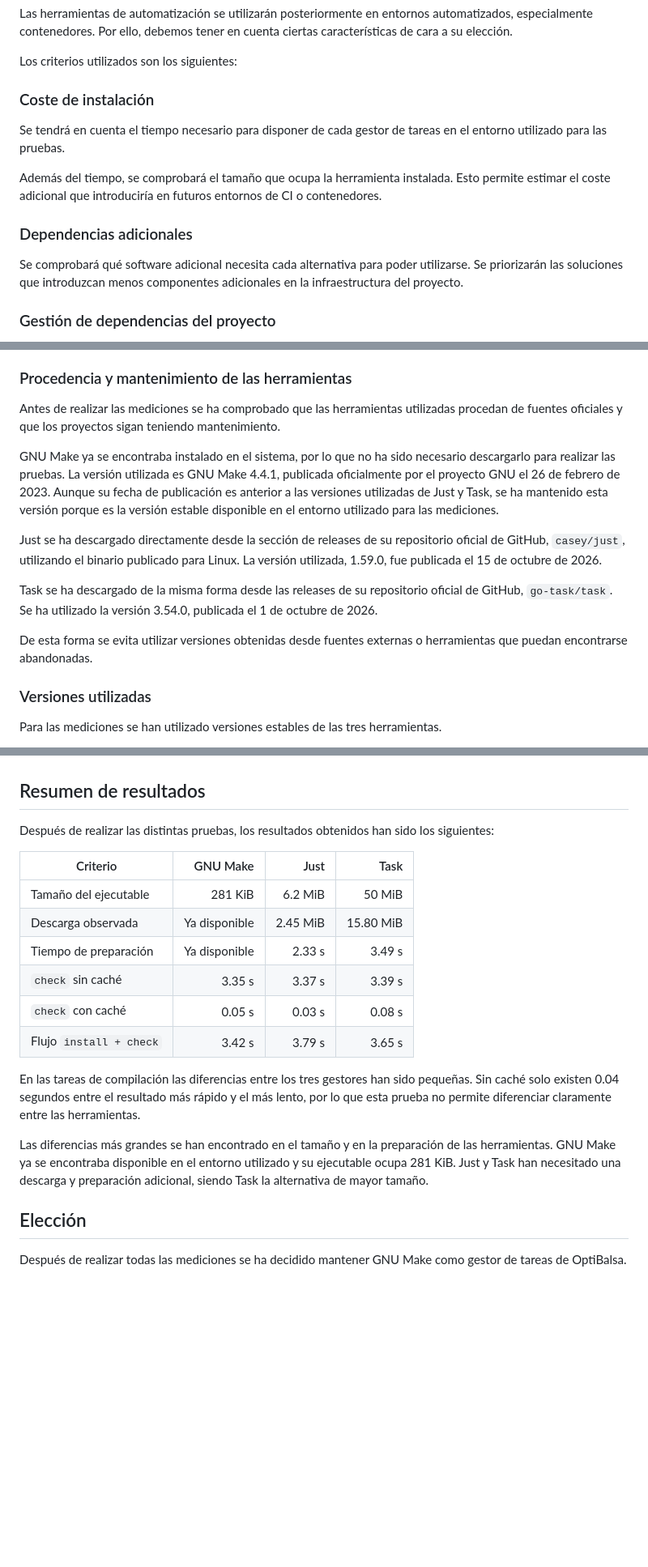
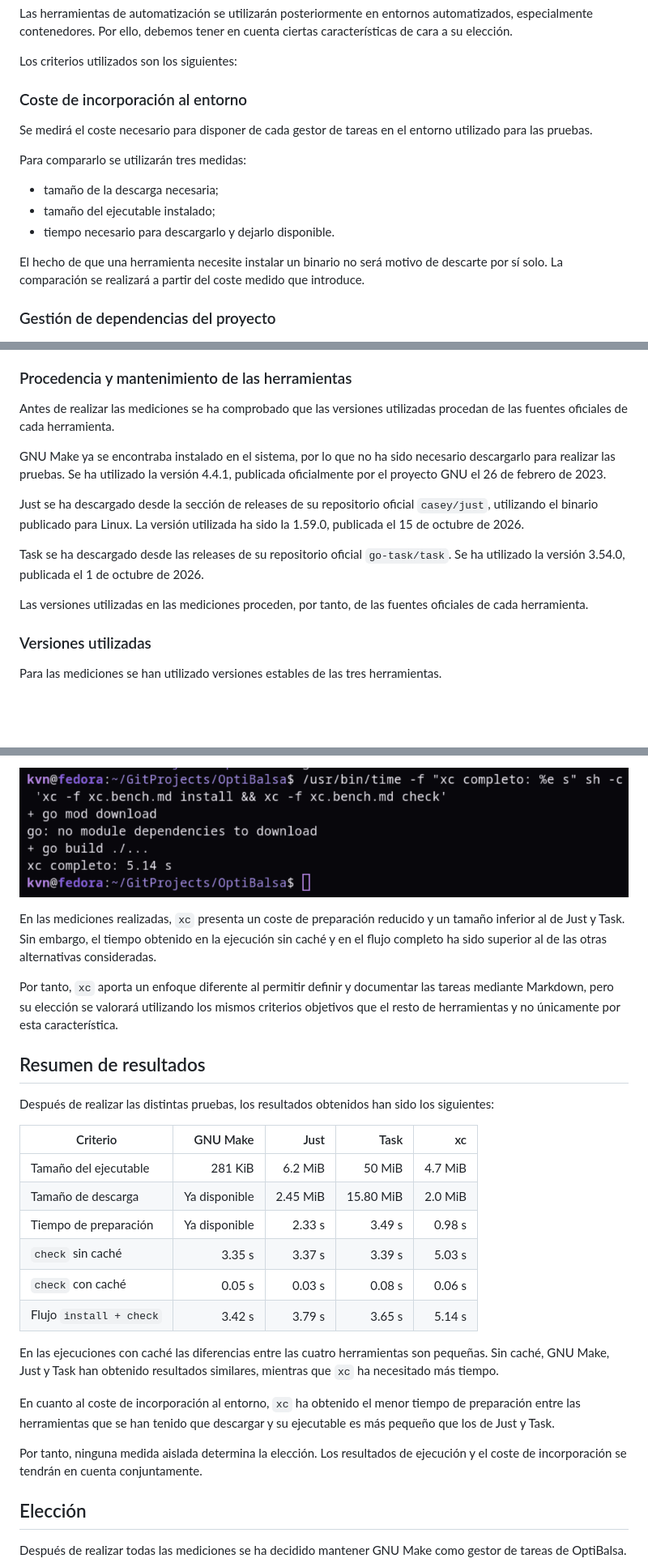
Before and after one commit to Kevings7/OptiBalsa, a Markdown page: docs/automatizacion.md, 3 parts joined by grey strips. Shown at 81% size. Rendered like a GitHub page; pictures changed too: docs/img/xccompleto.png (added); blank space fills up the shorter version.

Commit message:
refs #14 Evalúa xc como gestor de tareas alternativo

```diff
--- a/docs/automatizacion.md
+++ b/docs/automatizacion.md
@@ -18,15 +19,17 @@ Las herramientas de automatización se utilizarán posteriormente en entornos au
 
 Los criterios utilizados son los siguientes:
 
-### Coste de instalación
+### Coste de incorporación al entorno
 
-Se tendrá en cuenta el tiempo necesario para disponer de cada gestor de tareas en el entorno utilizado para las pruebas.
+Se medirá el coste necesario para disponer de cada gestor de tareas en el entorno utilizado para las pruebas.
 
-Además del tiempo, se comprobará el tamaño que ocupa la herramienta instalada. Esto permite estimar el coste adicional que introduciría en futuros entornos de CI o contenedores.
+Para compararlo se utilizarán tres medidas:
 
-### Dependencias adicionales
+- tamaño de la descarga necesaria;
+- tamaño del ejecutable instalado;
+- tiempo necesario para descargarlo y dejarlo disponible.
 
-Se comprobará qué software adicional necesita cada alternativa para poder utilizarse. Se priorizarán las soluciones que introduzcan menos componentes adicionales en la infraestructura del proyecto.
+El hecho de que una herramienta necesite instalar un binario no será motivo de descarte por sí solo. La comparación se realizará a partir del coste medido que introduce.
 
 ### Gestión de dependencias del proyecto
 
@@ -73,15 +76,15 @@ Esta diferencia es relevante de cara al uso posterior de la herramienta en conte
 
 ### Procedencia y mantenimiento de las herramientas
 
-Antes de realizar las mediciones se ha comprobado que las herramientas utilizadas procedan de fuentes oficiales y que los proyectos sigan teniendo mantenimiento.
+Antes de realizar las mediciones se ha comprobado que las versiones utilizadas procedan de las fuentes oficiales de cada herramienta.
 
-GNU Make ya se encontraba instalado en el sistema, por lo que no ha sido necesario descargarlo para realizar las pruebas. La versión utilizada es GNU Make 4.4.1, publicada oficialmente por el proyecto GNU el 26 de febrero de 2023. Aunque su fecha de publicación es anterior a las versiones utilizadas de Just y Task, se ha mantenido esta versión porque es la versión estable disponible en el entorno utilizado para las mediciones.
+GNU Make ya se encontraba instalado en el sistema, por lo que no ha sido necesario descargarlo para realizar las pruebas. Se ha utilizado la versión 4.4.1, publicada oficialmente por el proyecto GNU el 26 de febrero de 2023.
 
-Just se ha descargado directamente desde la sección de releases de su repositorio oficial de GitHub, `casey/just`, utilizando el binario publicado para Linux. La versión utilizada, 1.59.0, fue publicada el 15 de octubre de 2026.
+Just se ha descargado desde la sección de releases de su repositorio oficial `casey/just`, utilizando el binario publicado para Linux. La versión utilizada ha sido la 1.59.0, publicada el 15 de octubre de 2026.
 
-Task se ha descargado de la misma forma desde las releases de su repositorio oficial de GitHub, `go-task/task`. Se ha utilizado la versión 3.54.0, publicada el 1 de octubre de 2026.
+Task se ha descargado desde las releases de su repositorio oficial `go-task/task`. Se ha utilizado la versión 3.54.0, publicada el 1 de octubre de 2026.
 
-De esta forma se evita utilizar versiones obtenidas desde fuentes externas o herramientas que puedan encontrarse abandonadas.
+Las versiones utilizadas en las mediciones proceden, por tanto, de las fuentes oficiales de cada herramienta.
 
 ### Versiones utilizadas
 
@@ -243,19 +333,27 @@ Por este motivo, estos resultados se tendrán en cuenta junto con el tamaño de
+![Ejecución del flujo completo con xc](img/xccompleto.png)
+
+En las mediciones realizadas, `xc` presenta un coste de preparación reducido y un tamaño inferior al de Just y Task. Sin embargo, el tiempo obtenido en la ejecución sin caché y en el flujo completo ha sido superior al de las otras alternativas consideradas.
+
+Por tanto, `xc` aporta un enfoque diferente al permitir definir y documentar las tareas mediante Markdown, pero su elección se valorará utilizando los mismos criterios objetivos que el resto de herramientas y no únicamente por esta característica.
+
 ## Resumen de resultados
 
 Después de realizar las distintas pruebas, los resultados obtenidos han sido los siguientes:
 
-| Criterio | GNU Make | Just | Task |
-| --- | ---: | ---: | ---: |
-| Tamaño del ejecutable | 281 KiB | 6.2 MiB | 50 MiB |
-| Descarga observada | Ya disponible | 2.45 MiB | 15.80 MiB |
-| Tiempo de preparación | Ya disponible | 2.33 s | 3.49 s |
-| `check` sin caché | 3.35 s | 3.37 s | 3.39 s |
-| `check` con caché | 0.05 s | 0.03 s | 0.08 s |
-| Flujo `install + check` | 3.42 s | 3.79 s | 3.65 s |
+| Criterio | GNU Make | Just | Task | xc |
+| --- | ---: | ---: | ---: | ---: |
+| Tamaño del ejecutable | 281 KiB | 6.2 MiB | 50 MiB | 4.7 MiB |
+| Tamaño de descarga | Ya disponible | 2.45 MiB | 15.80 MiB | 2.0 MiB |
+| Tiempo de preparación | Ya disponible | 2.33 s | 3.49 s | 0.98 s |
+| `check` sin caché | 3.35 s | 3.37 s | 3.39 s | 5.03 s |
+| `check` con caché | 0.05 s | 0.03 s | 0.08 s | 0.06 s |
+| Flujo `install + check` | 3.42 s | 3.79 s | 3.65 s | 5.14 s |
 
-En las tareas de compilación las diferencias entre los tres gestores han sido pequeñas. Sin caché solo existen 0.04 segundos entre el resultado más rápido y el más lento, por lo que esta prueba no permite diferenciar claramente entre las herramientas.
+En las ejecuciones con caché las diferencias entre las cuatro herramientas son pequeñas. Sin caché, GNU Make, Just y Task han obtenido resultados similares, mientras que `xc` ha necesitado más tiempo.
 
-Las diferencias más grandes se han encontrado en el tamaño y en la preparación de las herramientas. GNU Make ya se encontraba disponible en el entorno utilizado y su ejecutable ocupa 281 KiB. Just y Task han necesitado una descarga y preparación adicional, siendo Task la alternativa de mayor tamaño.
+En cuanto al coste de incorporación al entorno, `xc` ha obtenido el menor tiempo de preparación entre las herramientas que se han tenido que descargar y su ejecutable es más pequeño que los de Just y Task.
+
+Por tanto, ninguna medida aislada determina la elección. Los resultados de ejecución y el coste de incorporación se tendrán en cuenta conjuntamente.
 
 ## Elección
 
```
Also changed, not shown: other parts of docs/automatizacion.md (+89 -1 lines), docs/img/instalacioncompleta.png (added), docs/img/instalacionxc.png (added), docs/img/selectorxc.png (added), docs/img/sincacheconcachexc.png (added), docs/img/tamanioxc.png (added).
